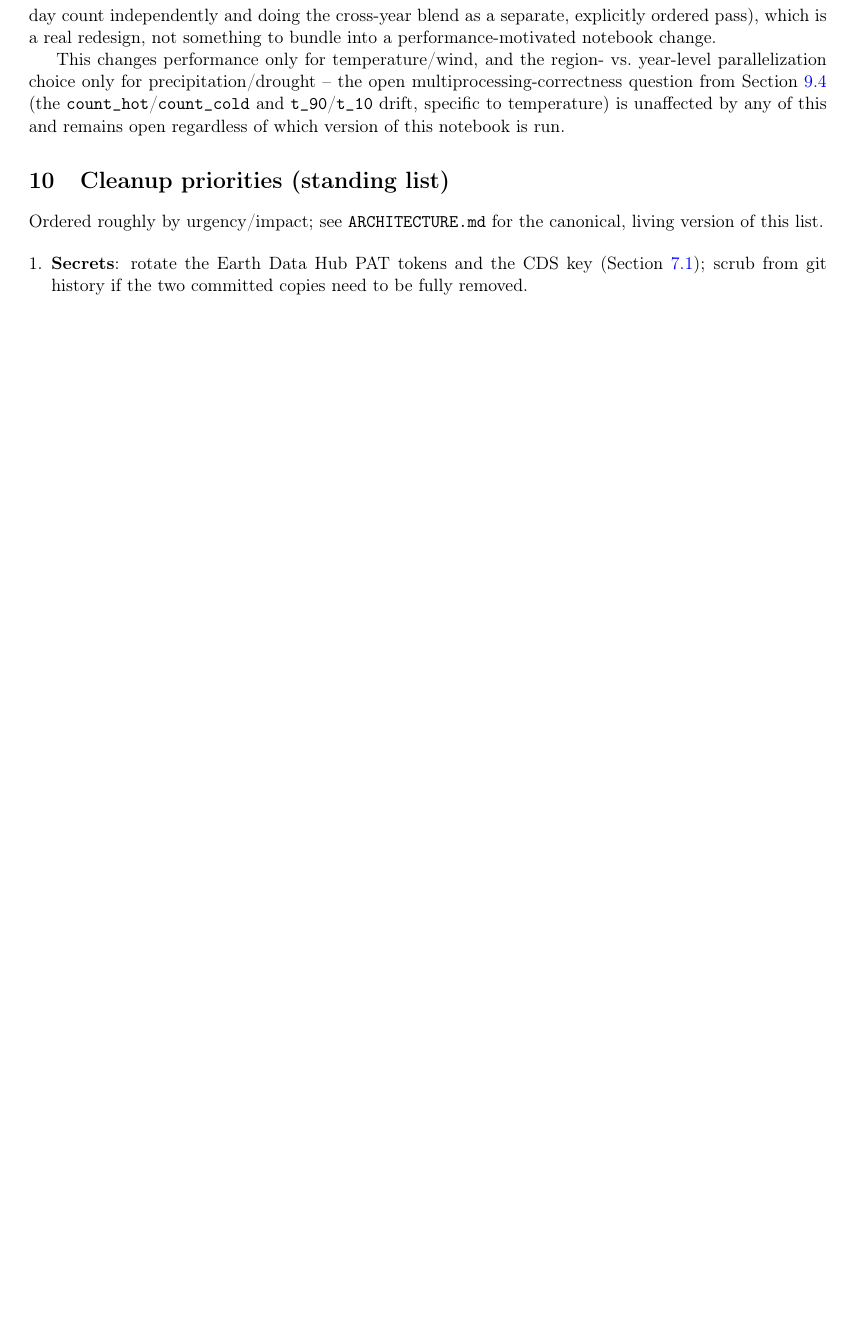
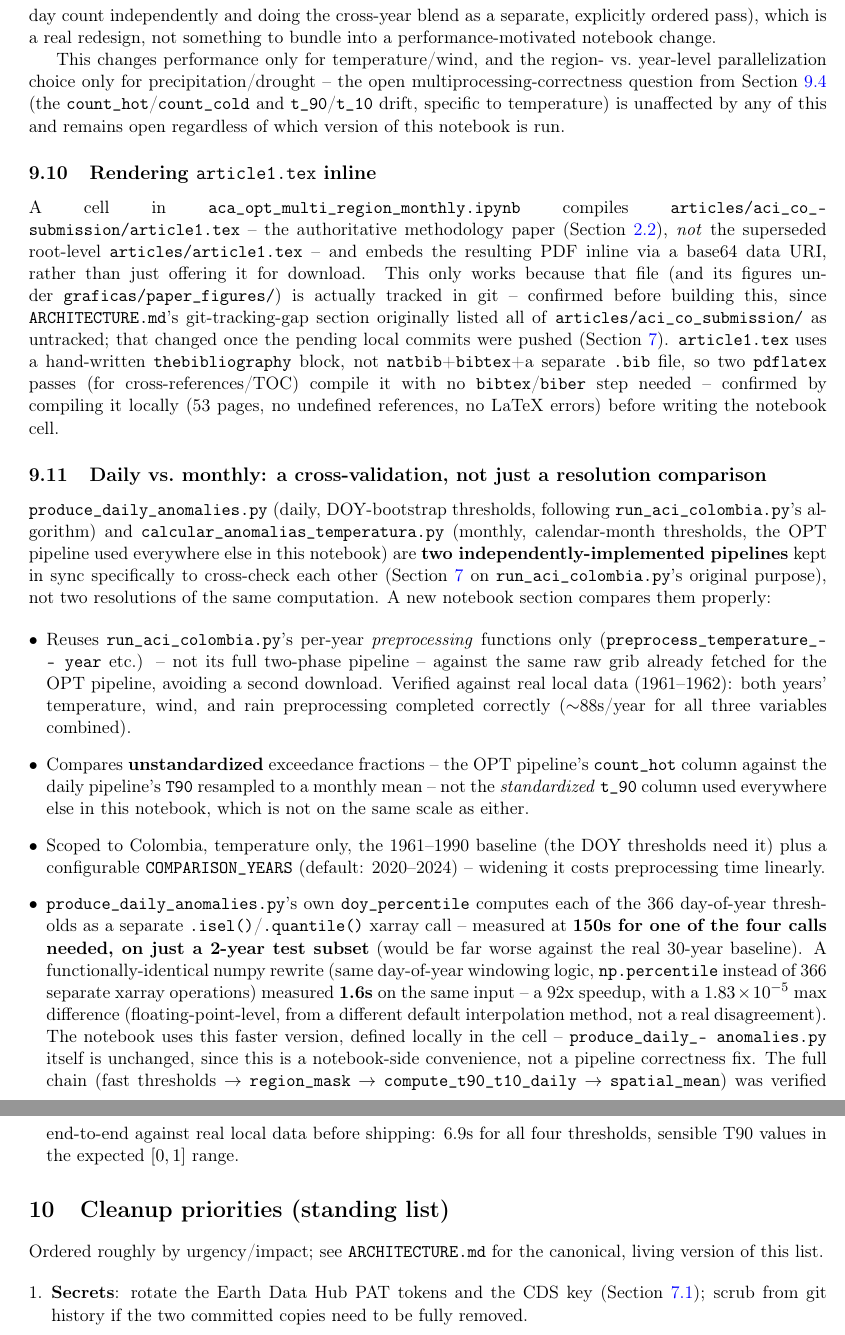
Before and after one commit to mdgordillob/aca_aci_collab, a LaTeX paper (ARCHITECTURE.tex): part of page 13 of 13 before the commit and two parts of pages 13 and 14 of 14 after it, the two joined at a grey line, cut so that both start at the same text, the shorter picture padded with empty space. Compiled offline with pdfLaTeX.

Commit message:
Add article1.tex inline render + daily-vs-monthly cross-validation
Section 9: compiles articles/aci_co_submission/article1.tex (tracked in
git, confirmed before building this -- it used to be in the untracked
git-tracking-gap list) and embeds the PDF inline via base64 data URI.
No bibtex/biber needed (hand-written thebibliography). Verified locally:
53 pages, no errors, no undefined references.

Section 10: cross-validates produce_daily_anomalies.py (daily,
DOY-bootstrap thresholds, run_aci_colombia.py's algorithm) against
calcular_anomalias_temperatura.py (monthly, calendar-month thresholds) --
these are two independently-implemented pipelines kept in sync to
cross-check each other, not just two resolutions of one computation.
Compares unstandardized exceedance fractions (count_hot vs. T90 resampled
to monthly) so units actually match, unlike the standardized t_90 used
elsewhere.

Found and fixed a real performance problem before shipping: produce_daily_
anomalies.py's own doy_percentile measured at 150s for one of the four
threshold calls needed, on just a 2-year test (would be far worse at the
real 30-year baseline) -- 366 separate xarray .isel()/.quantile() calls,
not the underlying math. A numpy-based rewrite, used locally in the
notebook cell only (produce_daily_anomalies.py itself unchanged), measured
1.6s on the same input -- 92x faster, 1.83e-05 max difference
(floating-point-level). Full chain verified end-to-end against real local
data before shipping.

Co-Authored-By: Claude Sonnet 5 <noreply@anthropic.com>

```diff
--- a/ARCHITECTURE.tex
+++ b/ARCHITECTURE.tex
@@ -729,6 +729,72 @@ open multiprocessing-correctness question from \Cref{sec:reproducibility}
 drift, specific to temperature) is unaffected by any of this and remains
 open regardless of which version of this notebook is run.
 
+\subsection{Rendering \texttt{article1.tex} inline}
+
+A cell in \texttt{aca\_opt\_multi\_region\_monthly.ipynb} compiles
+\texttt{articles/aci\_co\_submission/article1.tex} -- the authoritative
+methodology paper (\Cref{sec:aci-co-target}), \emph{not} the superseded
+root-level \texttt{articles/article1.tex} -- and embeds the resulting PDF
+inline via a base64 data URI, rather than just offering it for download.
+This only works because that file (and its figures under
+\texttt{graficas/paper\_figures/}) is actually tracked in git -- confirmed
+before building this, since \texttt{ARCHITECTURE.md}'s git-tracking-gap
+section originally listed all of \texttt{articles/aci\_co\_submission/} as
+untracked; that changed once the pending local commits were pushed
+(\Cref{sec:git-gap}). \texttt{article1.tex} uses a hand-written
+\texttt{thebibliography} block, not \texttt{natbib}+\texttt{bibtex}+a
+separate \texttt{.bib} file, so two \texttt{pdflatex} passes (for
+cross-references/TOC) compile it with no \texttt{bibtex}/\texttt{biber}
+step needed -- confirmed by compiling it locally (53 pages, no undefined
+references, no LaTeX errors) before writing the notebook cell.
+
+\subsection{Daily vs.\ monthly: a cross-validation, not just a resolution
+comparison}
+
+\texttt{produce\_daily\_anomalies.py} (daily, DOY-bootstrap thresholds,
+following \texttt{run\_aci\_colombia.py}'s algorithm) and
+\texttt{calcular\_anomalias\_temperatura.py} (monthly, calendar-month
+thresholds, the OPT pipeline used everywhere else in this notebook) are
+\textbf{two independently-implemented pipelines} kept in sync specifically
+to cross-check each other (\Cref{sec:git-gap} on
+\texttt{run\_aci\_colombia.py}'s original purpose), not two resolutions of
+the same computation. A new notebook section compares them properly:
+
+\begin{itemize}[leftmargin=*]
+\item Reuses \texttt{run\_aci\_colombia.py}'s per-year
+  \emph{preprocessing} functions only (\texttt{preprocess\_temperature\_-
+  year} etc.) -- not its full two-phase pipeline -- against the same raw
+  grib already fetched for the OPT pipeline, avoiding a second download.
+  Verified against real local data (1961--1962): both years' temperature,
+  wind, and rain preprocessing completed correctly ($\sim$88s/year for all
+  three variables combined).
+\item Compares \textbf{unstandardized} exceedance fractions -- the OPT
+  pipeline's \texttt{count\_hot} column against the daily pipeline's
+  \texttt{T90} resampled to a monthly mean -- not the \emph{standardized}
+  \texttt{t\_90} column used everywhere else in this notebook, which is
+  not on the same scale as either.
+\item Scoped to Colombia, temperature only, the 1961--1990 baseline (the
+  DOY thresholds need it) plus a configurable \texttt{COMPARISON\_YEARS}
+  (default: 2020--2024) -- widening it costs preprocessing time linearly.
+\item \texttt{produce\_daily\_anomalies.py}'s own \texttt{doy\_percentile}
+  computes each of the 366 day-of-year thresholds as a separate
+  \texttt{.isel()}/\texttt{.quantile()} xarray call -- measured at
+  \textbf{150s for one of the four calls needed, on just a 2-year test
+  subset} (would be far worse against the real 30-year baseline). A
+  functionally-identical numpy rewrite (same day-of-year windowing logic,
+  \texttt{np.percentile} instead of 366 separate xarray operations) measured
+  \textbf{1.6s} on the same input -- a 92x speedup, with a $1.83\times
+  10^{-5}$ max difference (floating-point-level, from a different default
+  interpolation method, not a real disagreement). The notebook uses this
+  faster version, defined locally in the cell -- \texttt{produce\_daily\_-
+  anomalies.py} itself is unchanged, since this is a notebook-side
+  convenience, not a pipeline correctness fix. The full chain (fast
+  thresholds $\to$ \texttt{region\_mask} $\to$
+  \texttt{compute\_t90\_t10\_daily} $\to$ \texttt{spatial\_mean}) was
+  verified end-to-end against real local data before shipping: 6.9s for
+  all four thresholds, sensible T90 values in the expected $[0,1]$ range.
+\end{itemize}
+
 %======================================================================
 \section{Cleanup priorities (standing list)}
 %======================================================================
```
Also changed, not shown: ARCHITECTURE.pdf, README.md, 1 other file.
